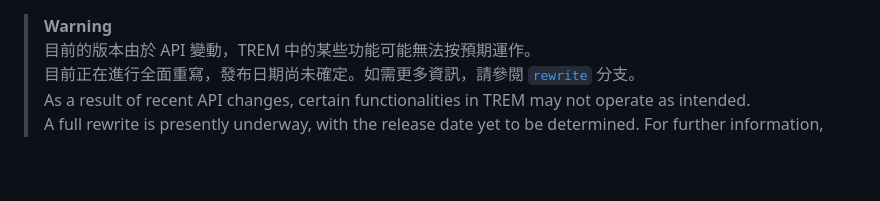
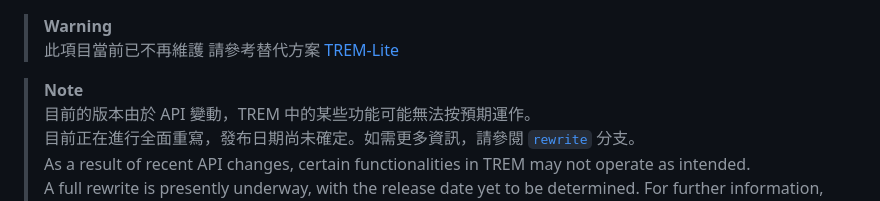
Before and after one commit to ExpTechTW/TREM-electron, a Markdown page: README.md, the part around the change. Drawn GitHub-style; blank space fills up the shorter version.

```diff
--- a/README.md
+++ b/README.md
@@ -1,4 +1,7 @@
 > **Warning**
+> 此項目當前已不再維護 請參考替代方案 [TREM-Lite](https://github.com/ExpTechTW/TREM-Lite)
+
+> **Note**
 > 目前的版本由於 API 變動，TREM 中的某些功能可能無法按預期運作。
 > 目前正在進行全面重寫，發布日期尚未確定。如需更多資訊，請參閱 [`rewrite`](https://github.com/ExpTechTW/TREM/tree/rewrite) 分支。
 > As a result of recent API changes, certain functionalities in TREM may not operate as intended.
```
